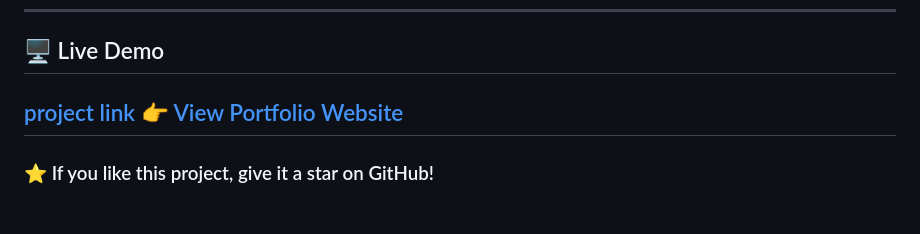
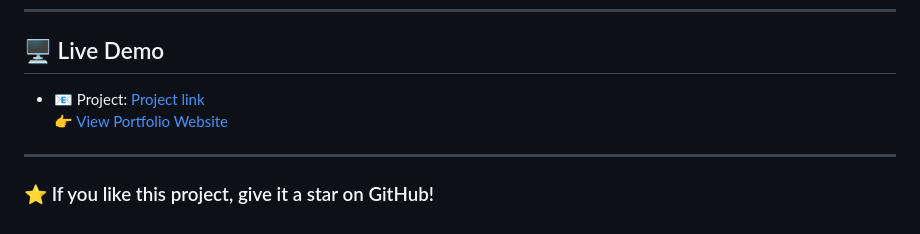
Before and after one commit to rishupandey383/rishupandey383.github.io, a Markdown page: README.md, the part around the change. GitHub-like rendering.

```diff
--- a/README.md
+++ b/README.md
@@ -83,7 +83,7 @@ I love building **AI-powered applications**, solving **complex problems**, and w
 ---
 
 ## 🖥️ Live Demo
-[project link ](mailto:https://68dd92eb720ff417669a1d47--sunny-daifuku-fb92ae.netlify.app/)
+- 📧 Project: [Project link](mailto:https://68dd92eb720ff417669a1d47--sunny-daifuku-fb92ae.netlify.app/)
 👉 [View Portfolio Website]([https://your-username.github.io/portfolio/](https://68dd92eb720ff417669a1d47--sunny-daifuku-fb92ae.netlify.app/))
 ---
 
```
